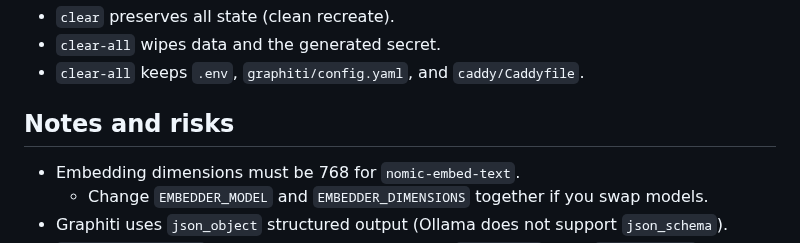
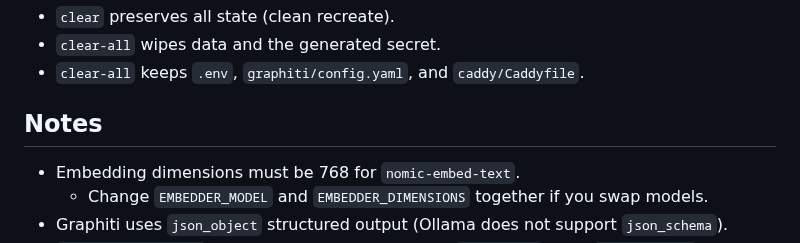
Before and after one commit to dkhokhlov/knowledge-base, a Markdown page: README.md, the part around the change. Rendered like a GitHub page.

Commit message:
README: rename 'Notes and risks' to 'Notes'

```diff
--- a/README.md
+++ b/README.md
@@ -275,7 +275,7 @@ Caveats:
 - `clear-all` wipes data and the generated secret.
 - `clear-all` keeps `.env`, `graphiti/config.yaml`, and `caddy/Caddyfile`.
 
-## Notes and risks
+## Notes
 
 - Embedding dimensions must be 768 for `nomic-embed-text`.
   - Change `EMBEDDER_MODEL` and `EMBEDDER_DIMENSIONS` together if you swap models.
```
